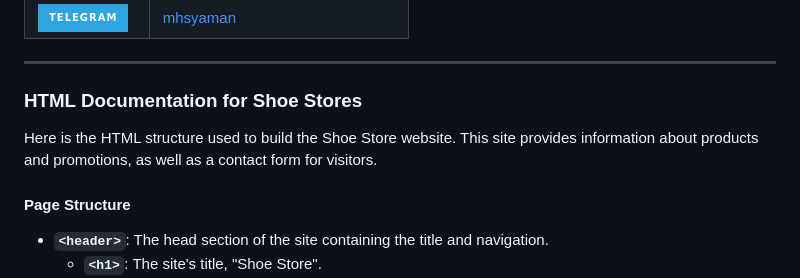
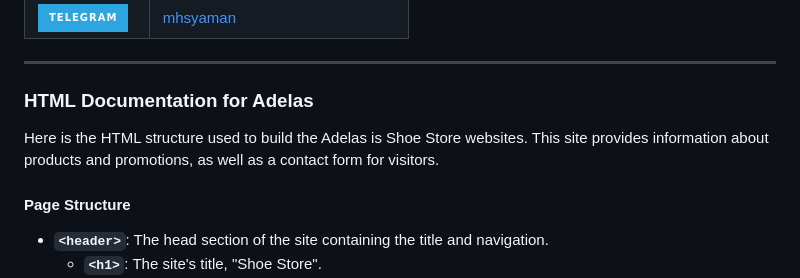
Before and after one commit to mhsyaman/module-1-mhsyaman, a Markdown page: README.md, the part around the change. Rendered like a GitHub page; badges without logos.

```diff
--- a/README.md
+++ b/README.md
@@ -13,9 +13,9 @@
 
 ---
 
-### HTML Documentation for Shoe Stores
+### HTML Documentation for Adelas
 
-Here is the HTML structure used to build the Shoe Store website. This site provides information about products and promotions, as well as a contact form for visitors.
+Here is the HTML structure used to build the Adelas is Shoe Store websites. This site provides information about products and promotions, as well as a contact form for visitors.
 
 #### Page Structure
 
```
